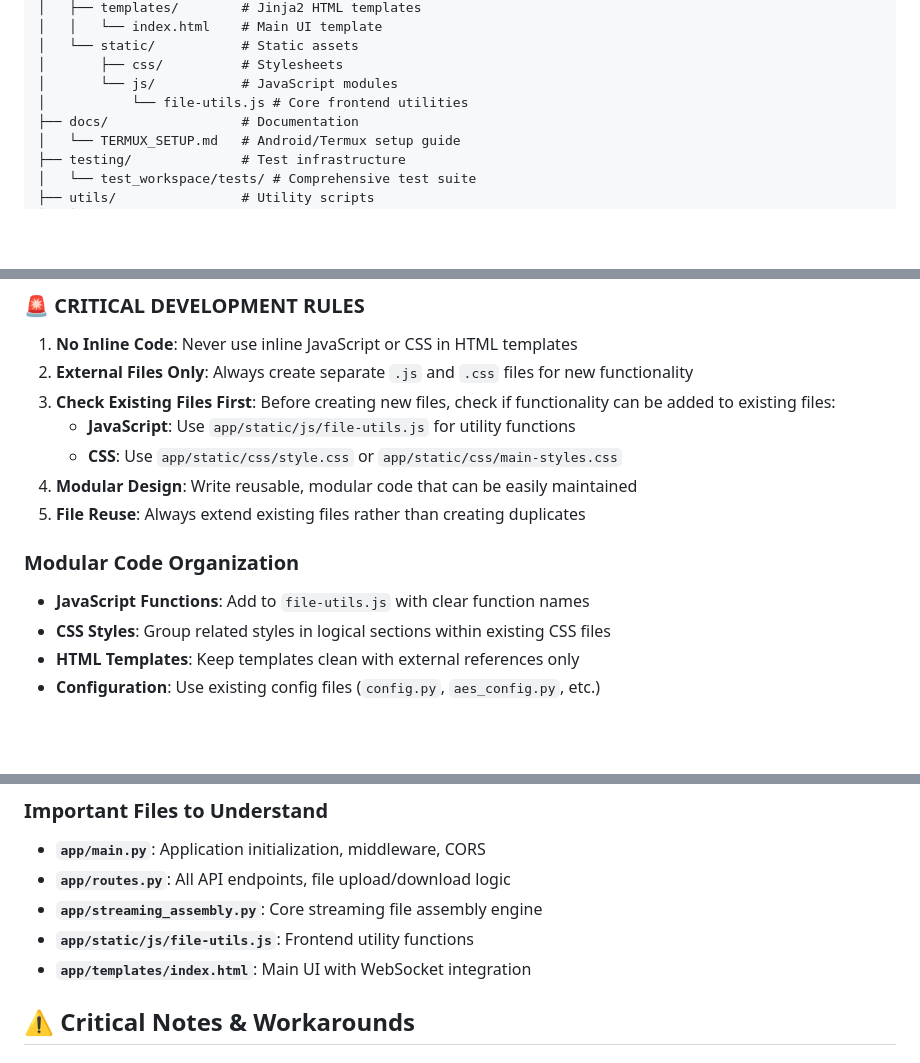
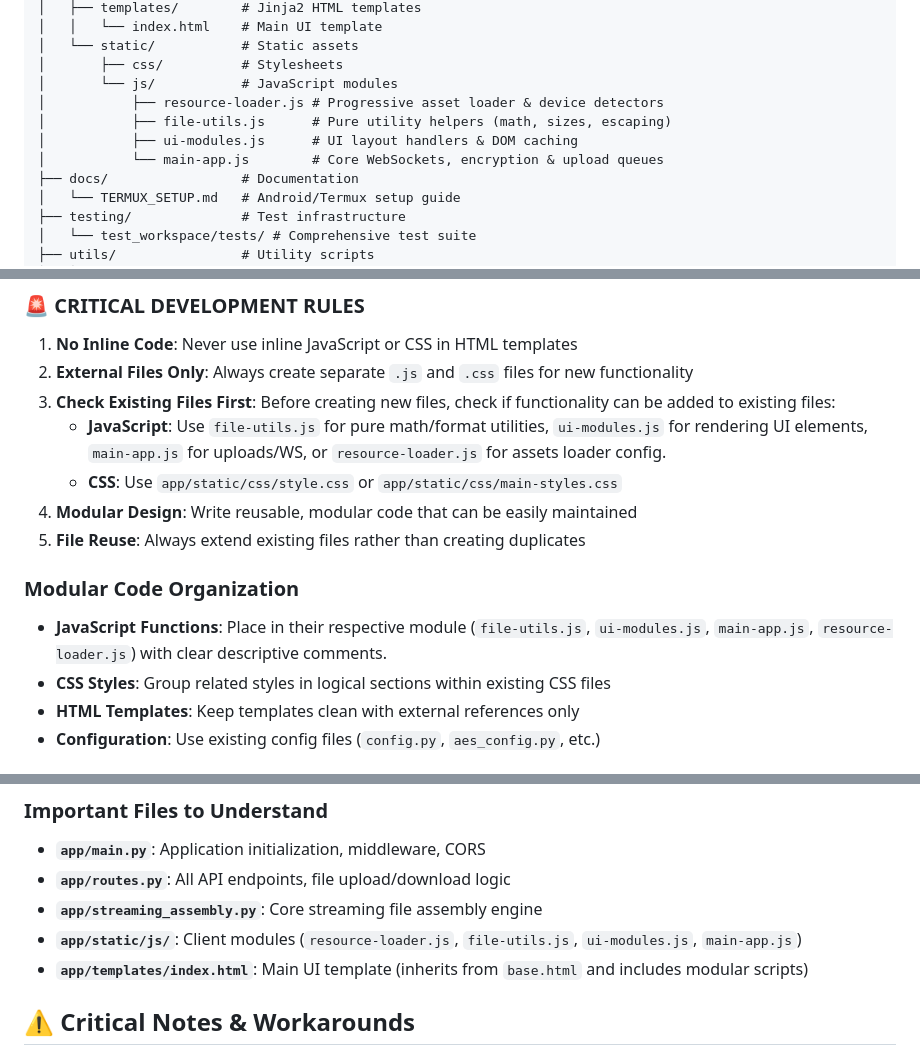
Before and after one commit to P7XCKD/lanvan, a Markdown page: copilot/copilot-instructions.md, 3 parts joined by grey strips. Rendered like a GitHub page; blank space fills up the shorter version.

Commit message:
cleanup 1

```diff
--- a/copilot/copilot-instructions.md
+++ b/copilot/copilot-instructions.md
@@ -56,7 +56,10 @@ Lanvan/
 │   └── static/           # Static assets
 │       ├── css/          # Stylesheets
 │       └── js/           # JavaScript modules
-│           └── file-utils.js # Core frontend utilities
+│           ├── resource-loader.js # Progressive asset loader & device detectors
+│           ├── file-utils.js      # Pure utility helpers (math, sizes, escaping)
+│           ├── ui-modules.js      # UI layout handlers & DOM caching
+│           └── main-app.js        # Core WebSockets, encryption & upload queues
 ├── docs/                 # Documentation
 │   └── TERMUX_SETUP.md   # Android/Termux setup guide
 ├── testing/              # Test infrastructure
@@ -83,13 +86,13 @@ Lanvan/
 1. **No Inline Code**: Never use inline JavaScript or CSS in HTML templates
 2. **External Files Only**: Always create separate `.js` and `.css` files for new functionality
 3. **Check Existing Files First**: Before creating new files, check if functionality can be added to existing files:
-   - **JavaScript**: Use `app/static/js/file-utils.js` for utility functions
+   - **JavaScript**: Use `file-utils.js` for pure math/format utilities, `ui-modules.js` for rendering UI elements, `main-app.js` for uploads/WS, or `resource-loader.js` for assets loader config.
    - **CSS**: Use `app/static/css/style.css` or `app/static/css/main-styles.css`
 4. **Modular Design**: Write reusable, modular code that can be easily maintained
 5. **File Reuse**: Always extend existing files rather than creating duplicates
 
 ### Modular Code Organization
-- **JavaScript Functions**: Add to `file-utils.js` with clear function names
+- **JavaScript Functions**: Place in their respective module (`file-utils.js`, `ui-modules.js`, `main-app.js`, `resource-loader.js`) with clear descriptive comments.
 - **CSS Styles**: Group related styles in logical sections within existing CSS files
 - **HTML Templates**: Keep templates clean with external references only
 - **Configuration**: Use existing config files (`config.py`, `aes_config.py`, etc.)
@@ -165,8 +168,8 @@ python qt.py --android
 - **`app/main.py`**: Application initialization, middleware, CORS
 - **`app/routes.py`**: All API endpoints, file upload/download logic
 - **`app/streaming_assembly.py`**: Core streaming file assembly engine
-- **`app/static/js/file-utils.js`**: Frontend utility functions
-- **`app/templates/index.html`**: Main UI with WebSocket integration
+- **`app/static/js/`**: Client modules (`resource-loader.js`, `file-utils.js`, `ui-modules.js`, `main-app.js`)
+- **`app/templates/index.html`**: Main UI template (inherits from `base.html` and includes modular scripts)
 
 ## ⚠️ Critical Notes & Workarounds
 
```
Also changed, not shown: other parts of copilot/copilot-instructions.md (+1 -1 lines).
